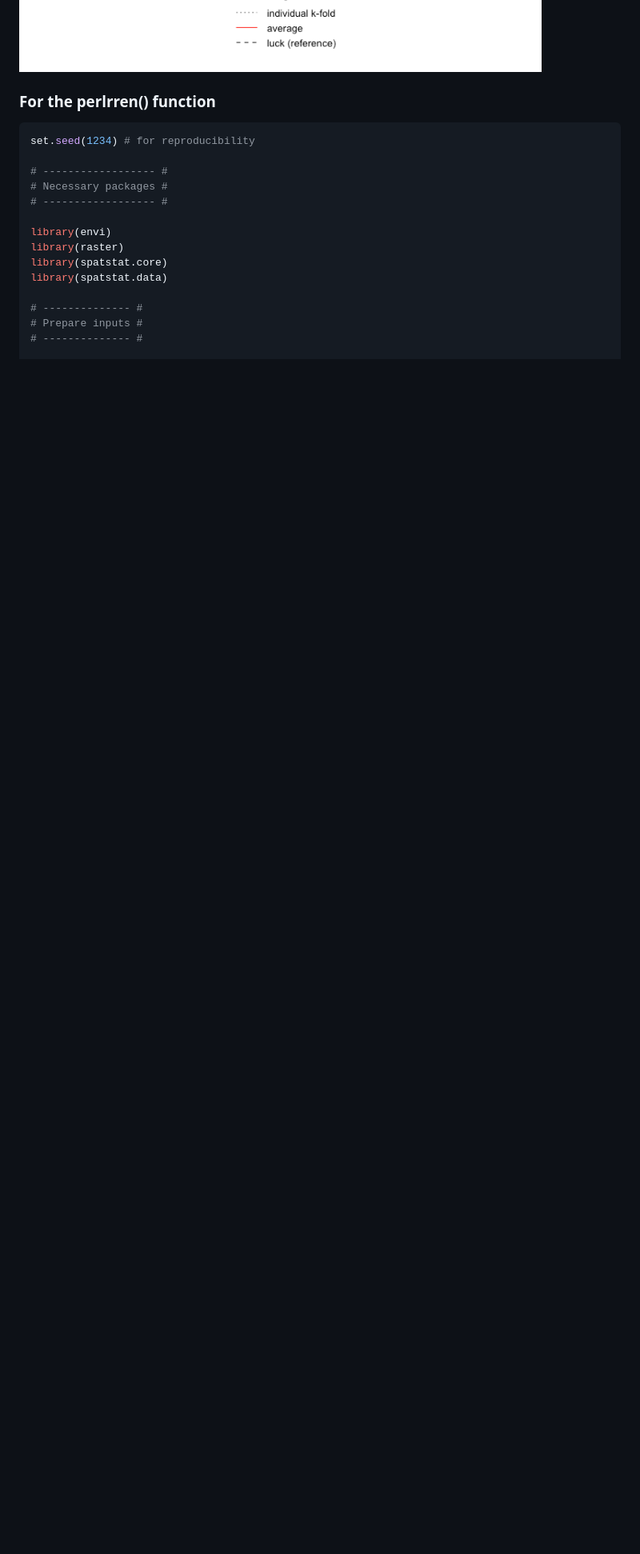
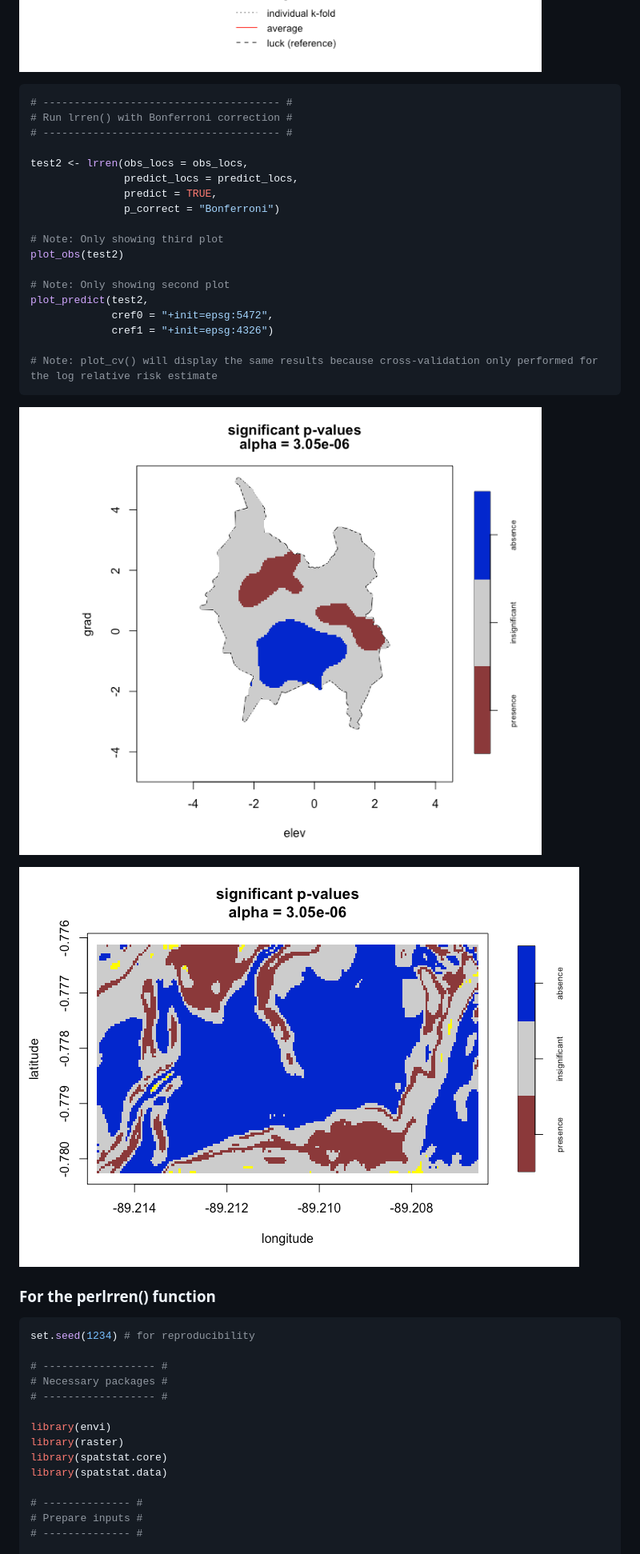
Before and after one commit to lance-waller-lab/envi, a Markdown page: README.md, the part around the change printed below. Shown: that part at 80% size. Rendered like a GitHub page; pictures changed too: man/figures/plot_obs4.png (added), man/figures/plot_predict3.png (added); blank space fills up the shorter version.

````diff
--- a/README.md
+++ b/README.md
@@ -189,6 +190,31 @@ plot_cv(test)
 ![](man/figures/plot_predict2.png)
 
 ![](man/figures/plot_cv1.png)
+
+```r
+# -------------------------------------- #
+# Run lrren() with Bonferroni correction #
+# -------------------------------------- #
+
+test2 <- lrren(obs_locs = obs_locs,
+               predict_locs = predict_locs,
+               predict = TRUE,
+               p_correct = "Bonferroni")
+
+# Note: Only showing third plot
+plot_obs(test2)
+
+# Note: Only showing second plot
+plot_predict(test2,
+             cref0 = "+init=epsg:5472",
+             cref1 = "+init=epsg:4326")
+
+# Note: plot_cv() will display the same results because cross-validation only performed for the log relative risk estimate
+```
+
+![](man/figures/plot_obs4.png)
+
+![](man/figures/plot_predict3.png)
 
 ### For the perlrren() function
 
````
Also changed, not shown: other parts of README.md (+12 -11 lines), NEWS.md (+7 -2 lines), 16 other files.
